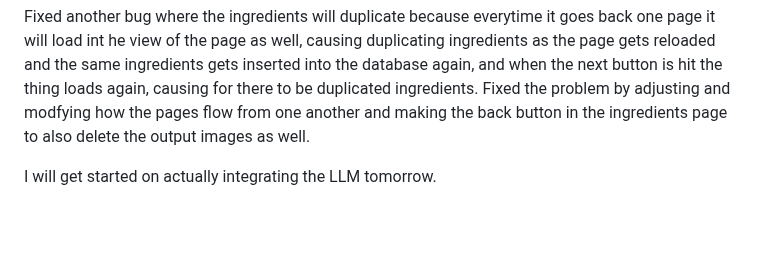
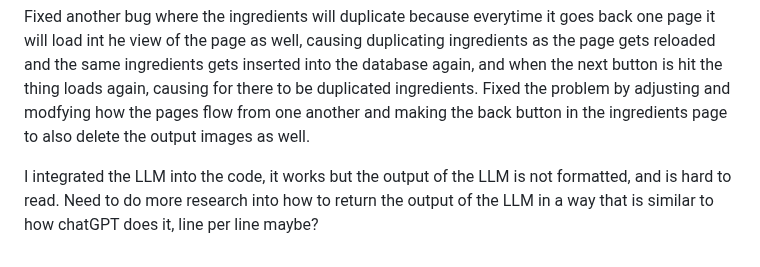
Before and after one commit to Albert-Alvaro/CP3407_RecipeApp, a Markdown page: Documentation/Albert_Journal.md, the part around the change. Drawn GitHub-style; blank space fills up the shorter version.

Commit message:
updated documentation

```diff
--- a/Documentation/Albert_Journal.md
+++ b/Documentation/Albert_Journal.md
@@ -19,4 +19,4 @@ The next thing I did was to start with the LLM integration, I imported the code
 
 Fixed another bug where the ingredients will duplicate because everytime it goes back one page it will load int he view of the page as well, causing duplicating ingredients as the page gets reloaded and the same ingredients gets inserted into the database again, and when the next button is hit the thing loads again, causing for there to be duplicated ingredients. Fixed the problem by adjusting and modfying how the pages flow from one another and making the back button in the ingredients page to also delete the output images as well.
 
-I will get started on actually integrating the LLM tomorrow.
+I integrated the LLM into the code, it works but the output of the LLM is not formatted, and is hard to read. Need to do more research into how to return the output of the LLM in a way that is similar to how chatGPT does it, line per line maybe?
```
